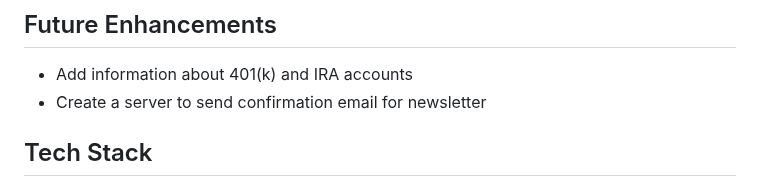
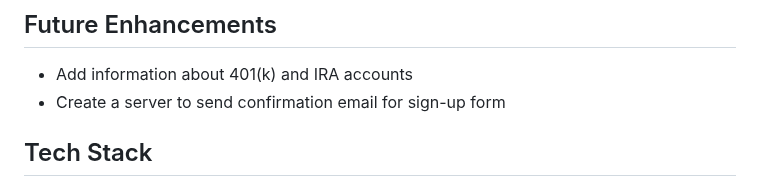
Before and after one commit to asad-ac/financial-resource-hub, a Markdown page: README.md, the part around the change. Drawn GitHub-style.

```diff
--- a/README.md
+++ b/README.md
@@ -13,7 +13,7 @@ A responsive and interactive website designed to help users understand and manag
 
 ## Future Enhancements
   * Add information about 401(k) and IRA accounts
-  * Create a server to send confirmation email for newsletter
+  * Create a server to send confirmation email for sign-up form
 
 ## Tech Stack
 
```
